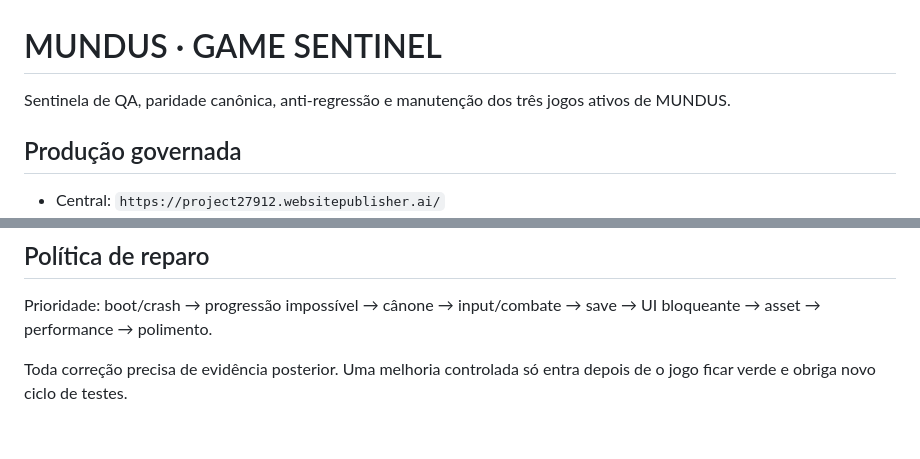
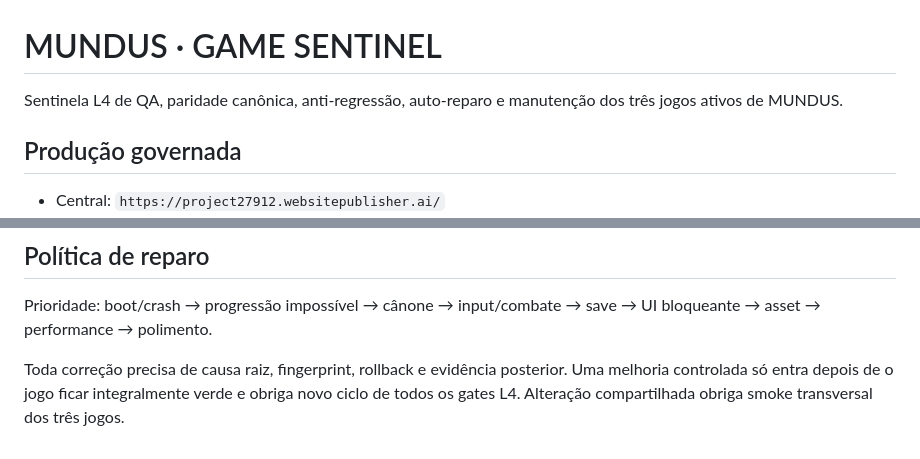
Before and after one commit to neuralSynapse/societaselectorum, a Markdown page: ops/mundus-game-sentinel/README.md, 2 parts joined by grey strips. GitHub-like rendering.

```diff
--- a/ops/mundus-game-sentinel/README.md
+++ b/ops/mundus-game-sentinel/README.md
@@ -1,6 +1,6 @@
 # MUNDUS · GAME SENTINEL
 
-Sentinela de QA, paridade canônica, anti-regressão e manutenção dos três jogos ativos de MUNDUS.
+Sentinela L4 de QA, paridade canônica, anti-regressão, auto-reparo e manutenção dos três jogos ativos de MUNDUS.
 
 ## Produção governada
 
@@ -76,4 +100,4 @@ cd ops/mundus-game-sentinel && npm install && npx playwright install chromium &&
 
 Prioridade: boot/crash → progressão impossível → cânone → input/combate → save → UI bloqueante → asset → performance → polimento.
 
-Toda correção precisa de evidência posterior. Uma melhoria controlada só entra depois de o jogo ficar verde e obriga novo ciclo de testes.
+Toda correção precisa de causa raiz, fingerprint, rollback e evidência posterior. Uma melhoria controlada só entra depois de o jogo ficar integralmente verde e obriga novo ciclo de todos os gates L4. Alteração compartilhada obriga smoke transversal dos três jogos.
```
Also changed, not shown: other parts of ops/mundus-game-sentinel/README.md (+31 -7 lines).
